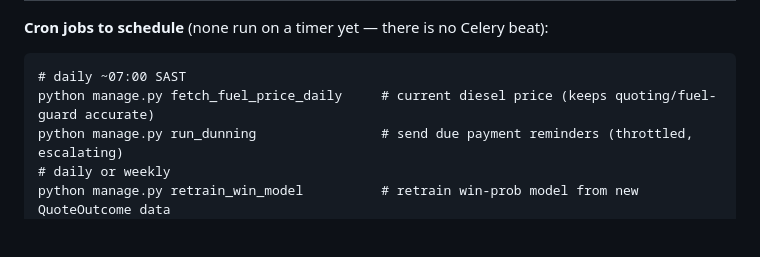
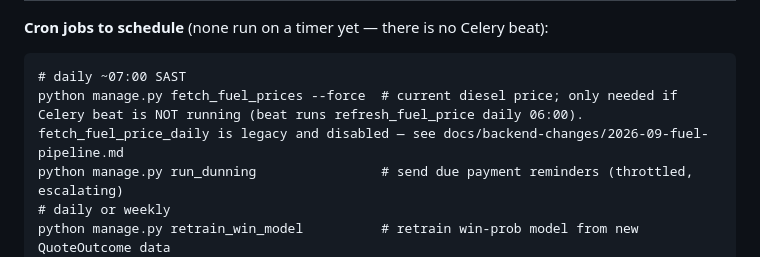
Before and after one commit to Intelleqt-AI/truckwys-backend, a Markdown page: HANDOVER.md, the part around the change. Drawn GitHub-style; blank space fills up the shorter version.

````diff
--- a/HANDOVER.md
+++ b/HANDOVER.md
@@ -167,7 +167,7 @@ these unlock real functionality. Set in the backend `.env` (see `.env.example`).
 **Cron jobs to schedule** (none run on a timer yet — there is no Celery beat):
 ```
 # daily ~07:00 SAST
-python manage.py fetch_fuel_price_daily     # current diesel price (keeps quoting/fuel-guard accurate)
+python manage.py fetch_fuel_prices --force  # current diesel price; only needed if Celery beat is NOT running (beat runs refresh_fuel_price daily 06:00). fetch_fuel_price_daily is legacy and disabled — see docs/backend-changes/2026-09-fuel-pipeline.md
 python manage.py run_dunning                # send due payment reminders (throttled, escalating)
 # daily or weekly
 python manage.py retrain_win_model          # retrain win-prob model from new QuoteOutcome data
````
Also changed, not shown: docs/backend-changes/2026-09-fuel-pipeline.md (added, +268 -0 lines).
